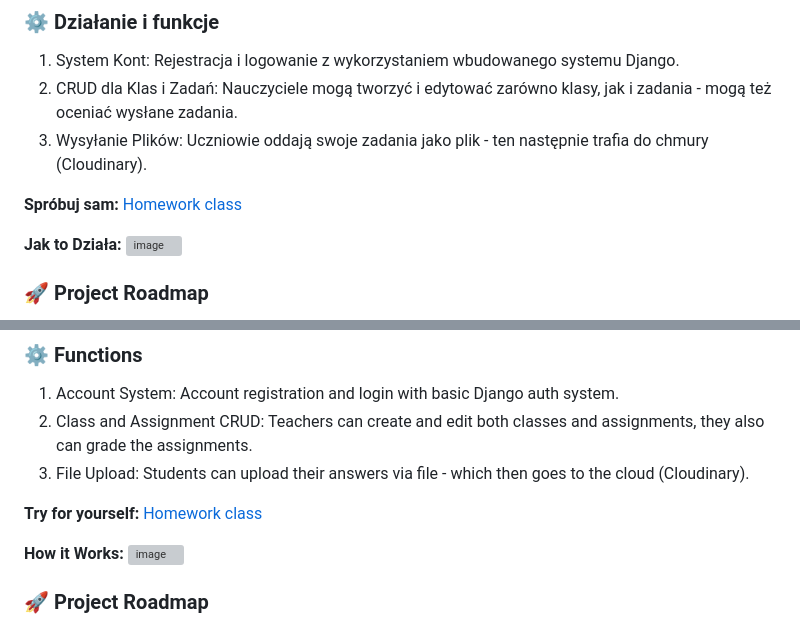
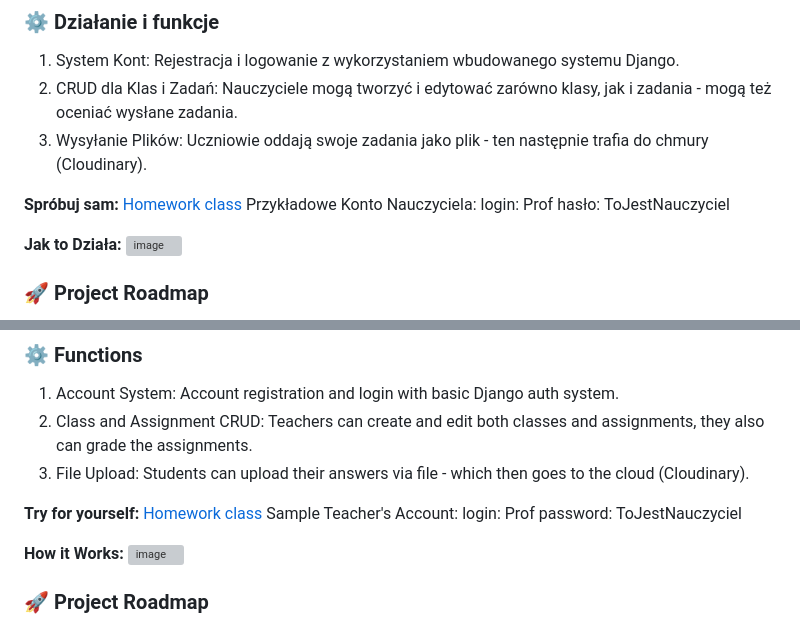
Before and after one commit to Esawer/Homework_class, a Markdown page: README.md, 2 parts joined by grey strips. Rendered like a GitHub page; grey boxes are pictures that could not be loaded.

Commit message:
Update README with teacher account and functionality images
Added sample teacher account details and images for functionality.

```diff
--- a/README.md
+++ b/README.md
@@ -26,6 +26,9 @@ Asystowała mi przy tworzeniu projektu - w tym hostingu.
 
 **Spróbuj sam:**
 [Homework class](https://homeworkclass.up.railway.app/)
+Przykładowe Konto Nauczyciela:
+login: Prof
+hasło: ToJestNauczyciel
 
 **Jak to Działa:**
 <img width="952" height="678" alt="image" src="https://github.com/user-attachments/assets/44cbc7fa-81ed-41a9-bca7-3ae7e81dbea8" />
@@ -85,6 +88,9 @@ It assisted me during the creation of this project - hosting included.
 
 **Try for yourself:**
 [Homework class](https://homeworkclass.up.railway.app/)
+Sample Teacher's Account:
+login: Prof
+password: ToJestNauczyciel
 
 **How it Works:**
 <img width="952" height="678" alt="image" src="https://github.com/user-attachments/assets/d681c883-f554-41c7-9958-3a79defc3120" />
```
